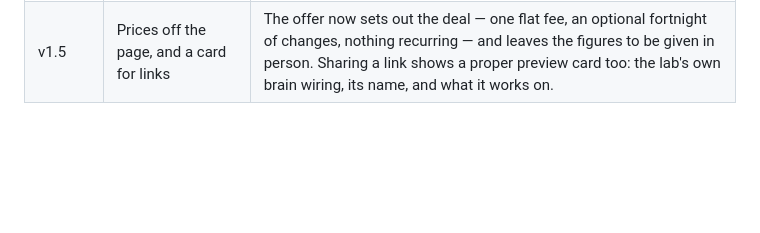
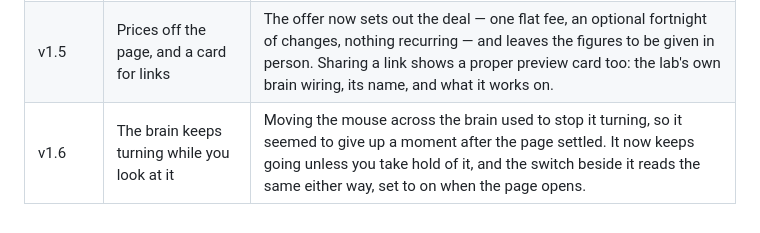
Before and after one commit to OttomanLabsAI/dynamic-connectome-lab-web, a Markdown page: CLAUDE.md, the part around the change. GitHub-like rendering; blank space fills up the shorter version.

Commit message:
Record the v1.6 release in the ledger

```diff
--- a/CLAUDE.md
+++ b/CLAUDE.md
@@ -98,3 +98,4 @@ split, headings never capped at a reading measure, card grids use
 | v1.3 | The site gets a home that publishes it | The demo now lives in its own repository and publishes itself: every change pushed to the main branch goes straight to Cloudflare, so what the lab is shown is always the current version. Nothing on the pages themselves has changed. |
 | v1.4 | The brain wires itself, and fits the phone | On a phone the whole brain is now in view instead of being cropped at the sides, whichever way it has turned to. And it no longer simply appears: every strand draws itself from nothing to its full length, all of them together, and the slow turn begins once the wiring is finished. |
 | v1.5 | Prices off the page, and a card for links | The offer now sets out the deal — one flat fee, an optional fortnight of changes, nothing recurring — and leaves the figures to be given in person. Sharing a link shows a proper preview card too: the lab's own brain wiring, its name, and what it works on. |
+| v1.6 | The brain keeps turning while you look at it | Moving the mouse across the brain used to stop it turning, so it seemed to give up a moment after the page settled. It now keeps going unless you take hold of it, and the switch beside it reads the same either way, set to on when the page opens. |
```
